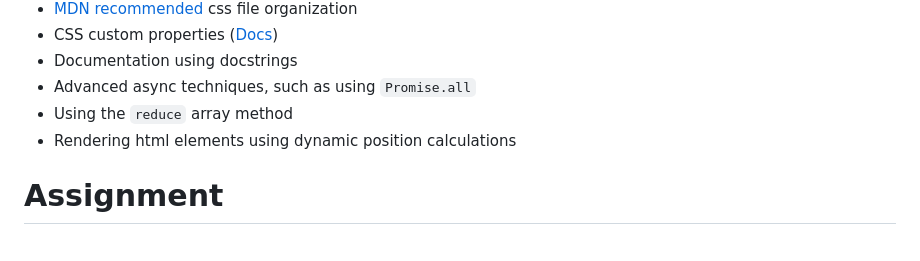
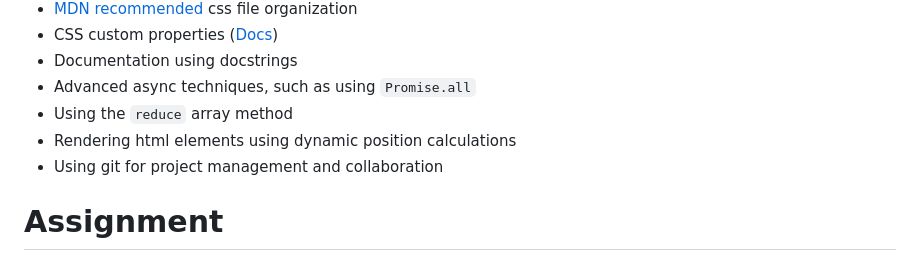
Before and after one commit to eoinmtreacy/US-Senators-Website, a Markdown page: README.md, the part around the change. GitHub-like rendering.

Commit message:
add git to readme

```diff
--- a/README.md
+++ b/README.md
@@ -69,6 +69,7 @@ In addition to the requirements of this project, we explored other web applicati
 - Advanced async techniques, such as using `Promise.all`
 - Using the `reduce` array method
 - Rendering html elements using dynamic position calculations
+- Using git for project management and collaboration
 
 
 # Assignment
```
